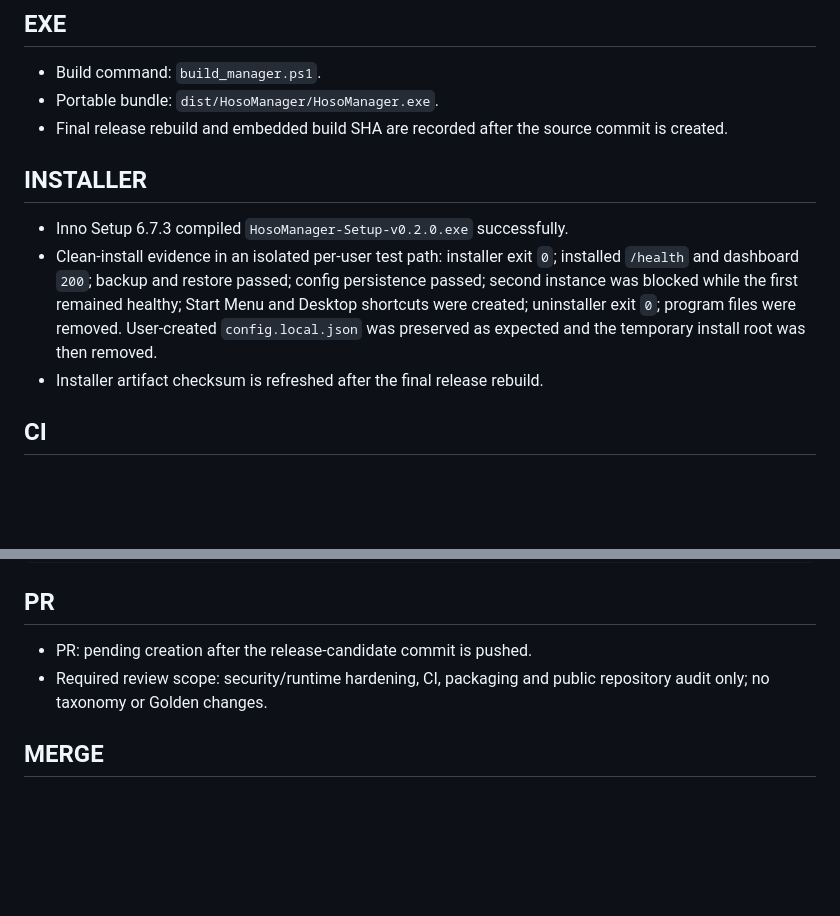
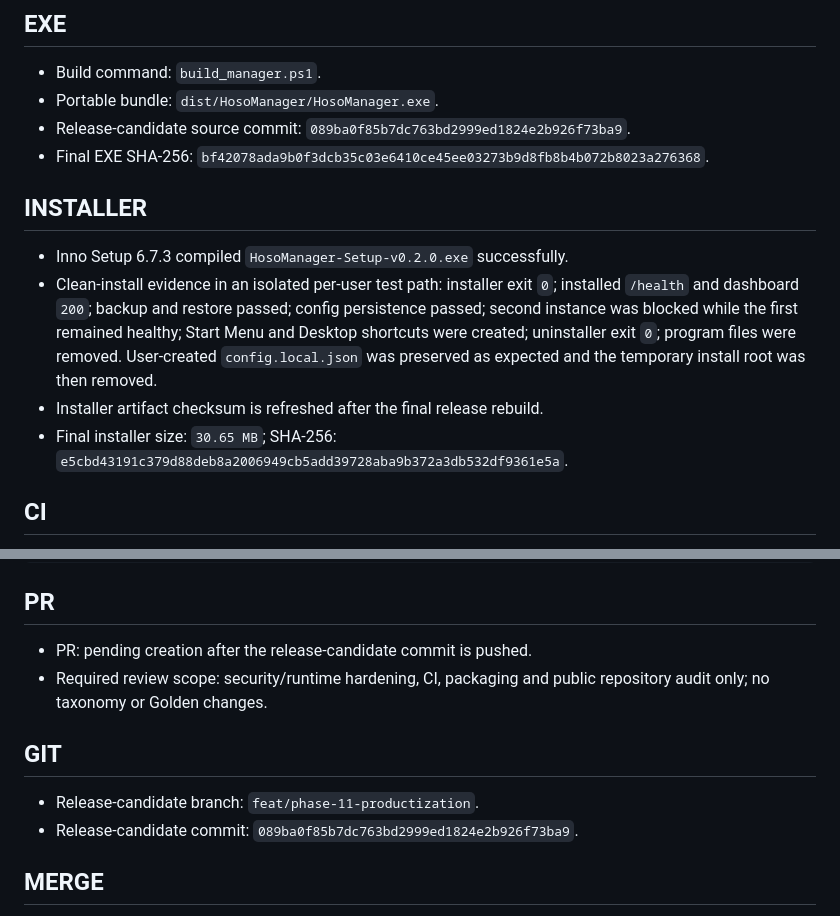
Before and after one commit to vi-phuong-158/hoso-digitization-manager, a Markdown page: PHASE11_PRODUCTIZATION_REPORT.md, 2 parts joined by grey strips. Drawn GitHub-style; blank space fills up the shorter version.

Commit message:
docs(release): record phase 11c artifact evidence

```diff
--- a/PHASE11_PRODUCTIZATION_REPORT.md
+++ b/PHASE11_PRODUCTIZATION_REPORT.md
@@ -37,8 +37,8 @@ remains pending until the pushed PR has green CI and is merged into `main`.
 
 - Build command: `build_manager.ps1`.
 - Portable bundle: `dist/HosoManager/HosoManager.exe`.
-- Final release rebuild and embedded build SHA are recorded after the source
-  commit is created.
+- Release-candidate source commit: `089ba0f85b7dc763bd2999ed1824e2b926f73ba9`.
+- Final EXE SHA-256: `bf42078ada9b0f3dcb35c03e6410ce45ee03273b9d8fb8b4b072b8023a276368`.
 
 ## INSTALLER
 
@@ -51,6 +51,8 @@ remains pending until the pushed PR has green CI and is merged into `main`.
   `config.local.json` was preserved as expected and the temporary install root
   was then removed.
 - Installer artifact checksum is refreshed after the final release rebuild.
+- Final installer size: `30.65 MB`; SHA-256:
+  `e5cbd43191c379d88deb8a2006949cb5add39728aba9b372a3db532df9361e5a`.
 
 ## CI
 
@@ -101,6 +103,11 @@ Real corpus opened: NO
 - Required review scope: security/runtime hardening, CI, packaging and public
   repository audit only; no taxonomy or Golden changes.
 
+## GIT
+
+- Release-candidate branch: `feat/phase-11-productization`.
+- Release-candidate commit: `089ba0f85b7dc763bd2999ed1824e2b926f73ba9`.
+
 ## MERGE
 
 - Merge target: `main`.
```
